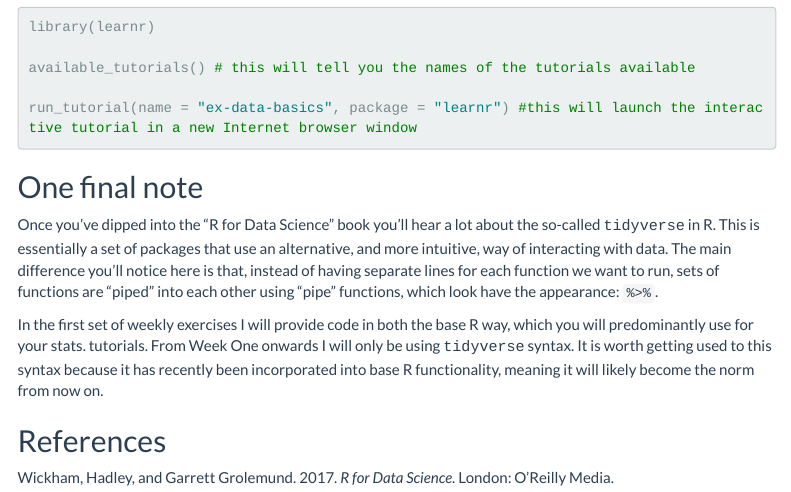
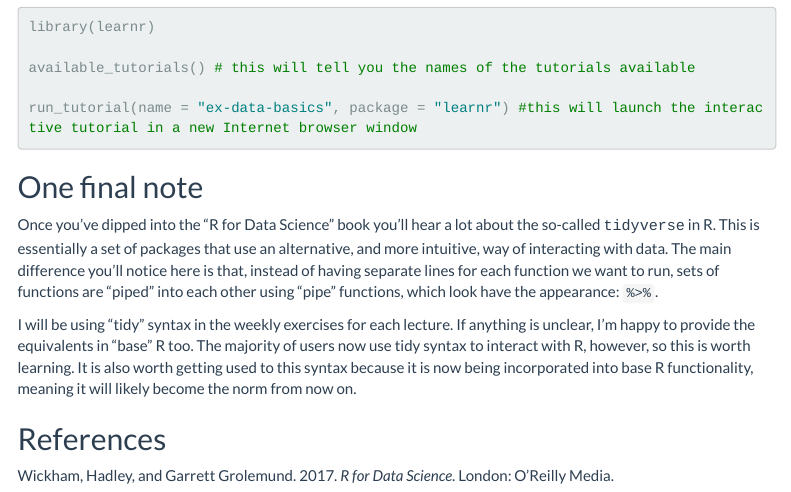
Before and after one commit to cjbarrie/RDL-Ed, an R Markdown document (01-intro/01-intro.Rmd): the page in a window 1100 px wide, from 5160 px down. Rendered offline with R 4.5, knitr and Pandoc, with nearby package versions; menus at the side of the page are left out; long lines of code are wrapped.

Commit message:
Change note about tidy syntax

```diff
--- a/01-intro/01-intro.Rmd
+++ b/01-intro/01-intro.Rmd
@@ -205,7 +205,7 @@ run_tutorial(name = "ex-data-basics", package = "learnr") #this will launch the
 
 Once you've dipped into the "R for Data Science" book you'll hear a lot about the so-called <tt>tidyverse</tt> in R. This is essentially a set of packages that use an alternative, and more intuitive, way of interacting with data. The main difference you'll notice here is that, instead of having separate lines for each function we want to run, sets of functions are "piped" into each other using "pipe" functions, which look have the appearance: `%>%`.
 
-In the first set of weekly exercises I will provide code in both the base R way, which you will predominantly use for your stats. tutorials. From Week One onwards I will only be using <tt>tidyverse</tt> syntax. It is worth getting used to this syntax because it has recently been incorporated into base R functionality, meaning it will likely become the norm from now on.
+I will be using "tidy" syntax in the weekly exercises for each lecture. If anything is unclear, I'm happy to provide the equivalents in "base" R too. The majority of users now use tidy syntax to interact with R, however, so this is worth learning. It is also worth getting used to this syntax because it is now being incorporated into base R functionality, meaning it will likely become the norm from now on.
 
 
 ## References
```
Also changed, not shown: 1 other file.
